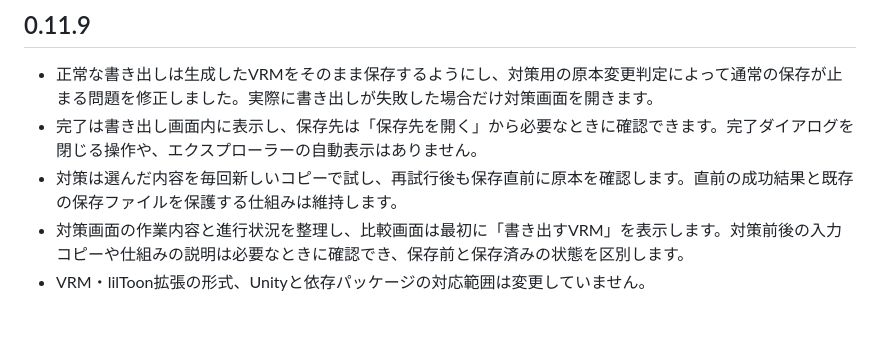
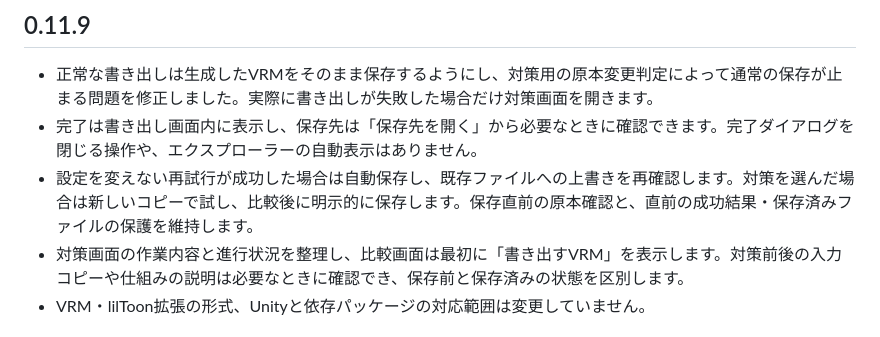
Before and after one commit to mitsuya0077/VR-Vlog-lilToon-Exporter, a Markdown page: CHANGELOG.md, the part around the change. GitHub-like rendering.

```diff
--- a/CHANGELOG.md
+++ b/CHANGELOG.md
@@ -4,7 +4,7 @@
 
 - 正常な書き出しは生成したVRMをそのまま保存するようにし、対策用の原本変更判定によって通常の保存が止まる問題を修正しました。実際に書き出しが失敗した場合だけ対策画面を開きます。
 - 完了は書き出し画面内に表示し、保存先は「保存先を開く」から必要なときに確認できます。完了ダイアログを閉じる操作や、エクスプローラーの自動表示はありません。
-- 対策は選んだ内容を毎回新しいコピーで試し、再試行後も保存直前に原本を確認します。直前の成功結果と既存の保存ファイルを保護する仕組みは維持します。
+- 設定を変えない再試行が成功した場合は自動保存し、既存ファイルへの上書きを再確認します。対策を選んだ場合は新しいコピーで試し、比較後に明示的に保存します。保存直前の原本確認と、直前の成功結果・保存済みファイルの保護を維持します。
 - 対策画面の作業内容と進行状況を整理し、比較画面は最初に「書き出すVRM」を表示します。対策前後の入力コピーや仕組みの説明は必要なときに確認でき、保存前と保存済みの状態を区別します。
 - VRM・lilToon拡張の形式、Unityと依存パッケージの対応範囲は変更していません。
 
```
Also changed, not shown: Documentation~/README.md (+2 -2 lines), README.md (+2 -2 lines).
